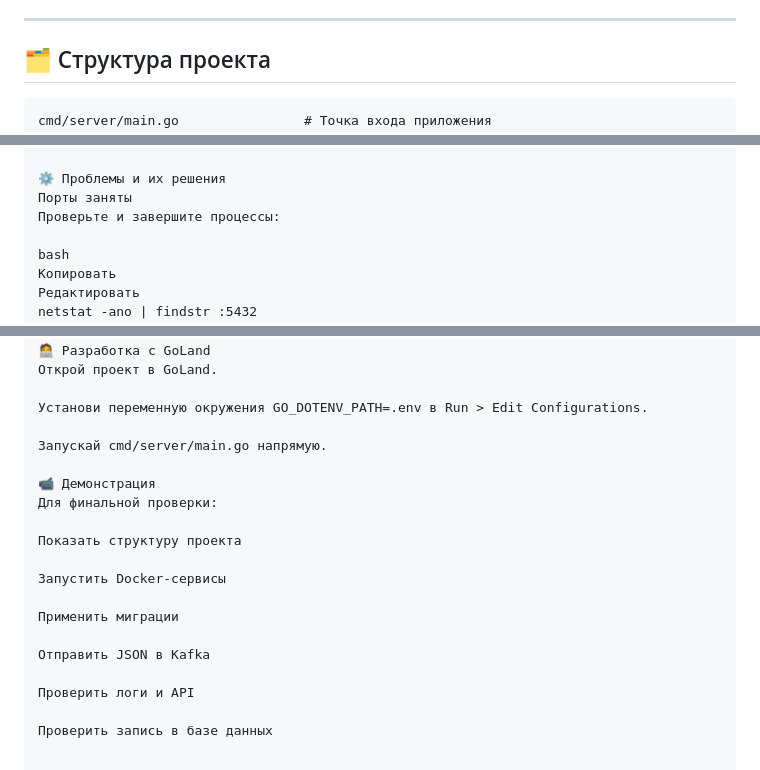
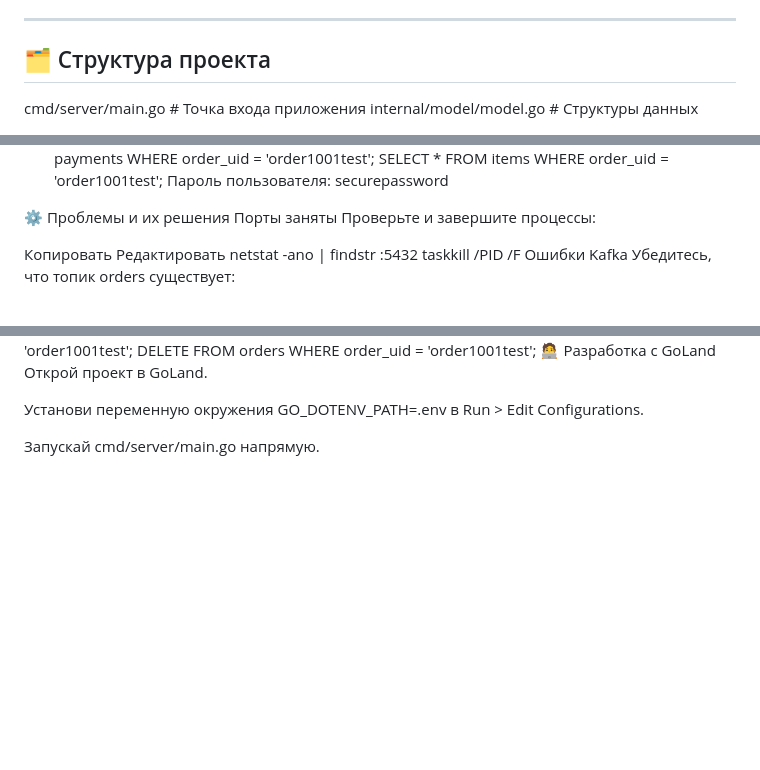
Before and after one commit to Sneypsleep90/orderHUB_l0, a Markdown page: README.md, 3 parts joined by grey strips. Drawn GitHub-style; blank space fills up the shorter version.

````diff
--- a/README.md
+++ b/README.md
@@ -15,7 +15,7 @@
 
 ## 🗂 Структура проекта
 
-```plaintext
+
 cmd/server/main.go                # Точка входа приложения
 internal/model/model.go           # Структуры данных (Order, Delivery, Payment, Item)
 internal/db/db.go                 # Подключение к PostgreSQL через sqlx
@@ -174,7 +174,7 @@ SELECT * FROM items WHERE order_uid = 'order1001test';
 Порты заняты
 Проверьте и завершите процессы:
 
-bash
+
 Копировать
 Редактировать
 netstat -ano | findstr :5432
@@ -207,18 +207,3 @@ DELETE FROM orders WHERE order_uid = 'order1001test';
 Установи переменную окружения GO_DOTENV_PATH=.env в Run > Edit Configurations.
 
 Запускай cmd/server/main.go напрямую.
-
-📹 Демонстрация
-Для финальной проверки:
-
-Показать структуру проекта
-
-Запустить Docker-сервисы
-
-Применить миграции
-
-Отправить JSON в Kafka
-
-Проверить логи и API
-
-Проверить запись в базе данных
````
